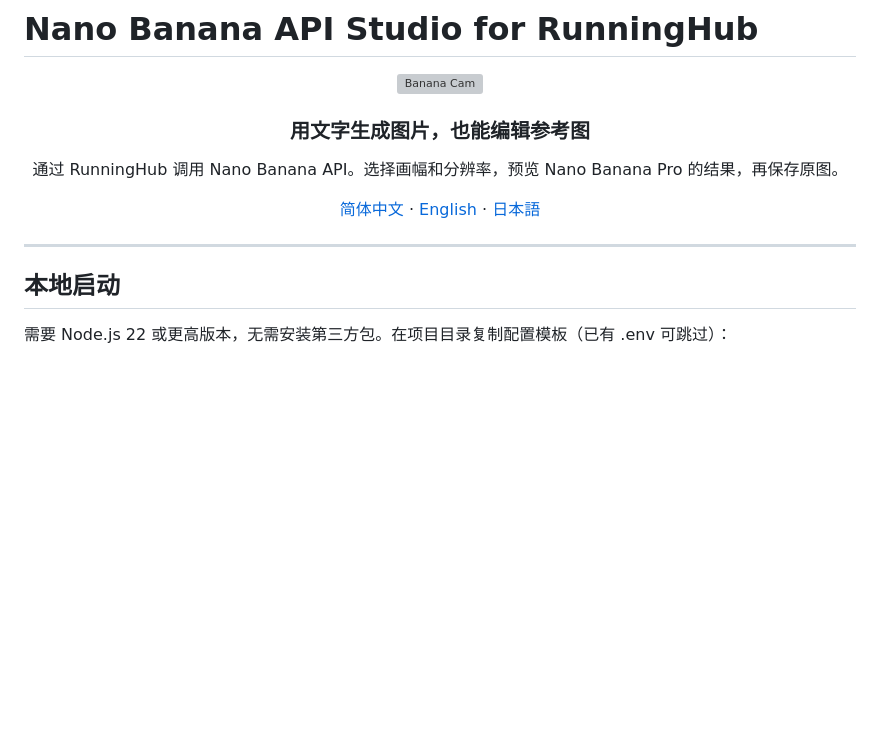
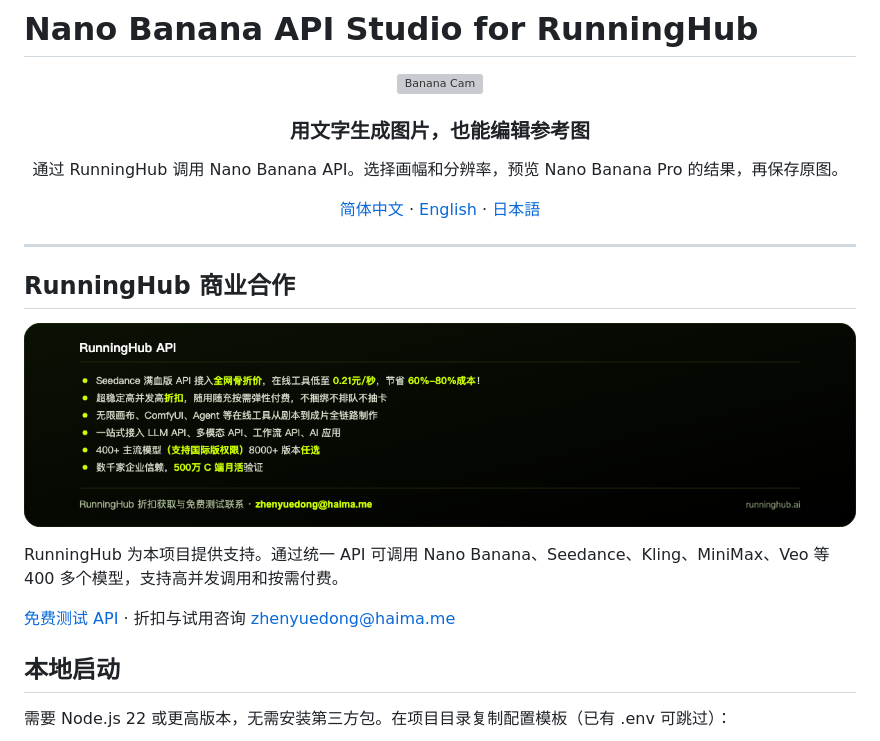
Before and after one commit to weiyuwu47-pixel/nano-banana-api-studio-runninghub, a Markdown page: README.md, the part around the change. Rendered like a GitHub page; pictures changed too: assets/runninghub/overview-zh.png (added); blank space fills up the shorter version; grey boxes are pictures that could not be loaded.

```diff
--- a/README.md
+++ b/README.md
@@ -6,6 +6,14 @@
 <p align="center"><a href="README.md">简体中文</a> · <a href="README.en.md">English</a> · <a href="README.ja.md">日本語</a></p>
 
 ---
+
+## RunningHub 商业合作
+
+[![RunningHub API 中文服务介绍](assets/runninghub/overview-zh.png)](https://www.runninghub.ai/call-api?source=github)
+
+RunningHub 为本项目提供支持。通过统一 API 可调用 Nano Banana、Seedance、Kling、MiniMax、Veo 等 400 多个模型，支持高并发调用和按需付费。
+
+[免费测试 API](https://www.runninghub.ai/call-api?source=github) · 折扣与试用咨询 [zhenyuedong@haima.me](mailto:zhenyuedong@haima.me)
 
 ## 本地启动
 需要 Node.js 22 或更高版本，无需安装第三方包。在项目目录复制配置模板（已有 .env 可跳过）：
```
Also changed, not shown: README.en.md (+8 -0 lines), README.ja.md (+8 -0 lines), assets/runninghub/banner.png (added).
